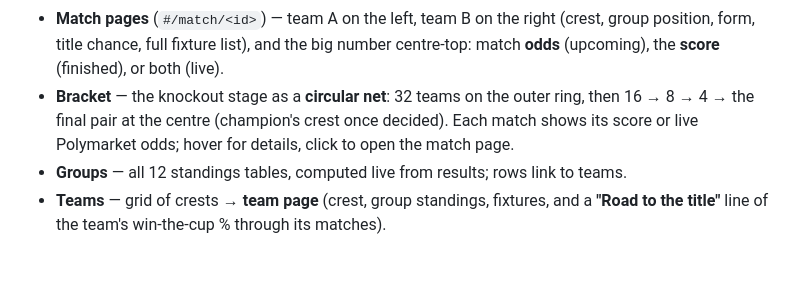
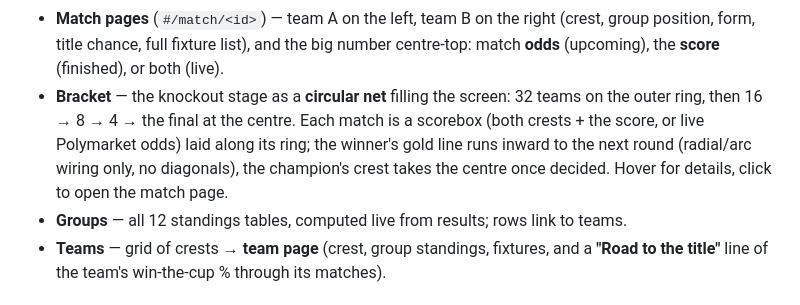
Before and after one commit to luiservela/worldcup-2026, a Markdown page: README.md, the part around the change. Drawn GitHub-style; blank space fills up the shorter version.

Commit message:
docs: describe the bracket v2 (tangent scoreboxes, polar wiring, full-height)
Co-Authored-By: Claude Fable 5 <noreply@anthropic.com>

```diff
--- a/README.md
+++ b/README.md
@@ -28,9 +28,12 @@ status chip) and a hash-routed set of pages:
 - **Match pages** (`#/match/<id>`) — team A on the left, team B on the right (crest, group
   position, form, title chance, full fixture list), and the big number centre-top: match
   **odds** (upcoming), the **score** (finished), or both (live).
-- **Bracket** — the knockout stage as a **circular net**: 32 teams on the outer ring, then
-  16 → 8 → 4 → the final pair at the centre (champion's crest once decided). Each match
-  shows its score or live Polymarket odds; hover for details, click to open the match page.
+- **Bracket** — the knockout stage as a **circular net** filling the screen: 32 teams on
+  the outer ring, then 16 → 8 → 4 → the final at the centre. Each match is a scorebox
+  (both crests + the score, or live Polymarket odds) laid along its ring; the winner's
+  gold line runs inward to the next round (radial/arc wiring only, no diagonals), the
+  champion's crest takes the centre once decided. Hover for details, click to open the
+  match page.
 - **Groups** — all 12 standings tables, computed live from results; rows link to teams.
 - **Teams** — grid of crests → **team page** (crest, group standings, fixtures, and a
   **"Road to the title"** line of the team's win-the-cup % through its matches).
```
Also changed, not shown: CLAUDE.md (+12 -4 lines).
